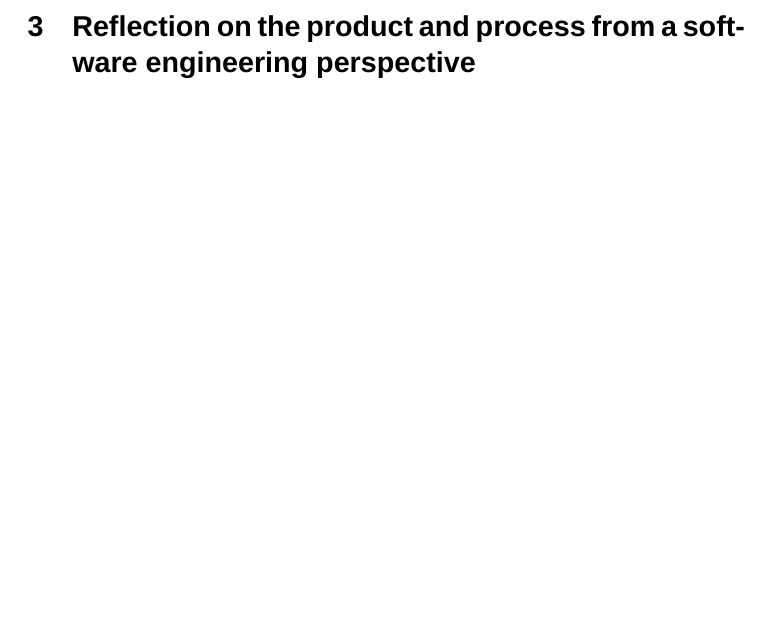
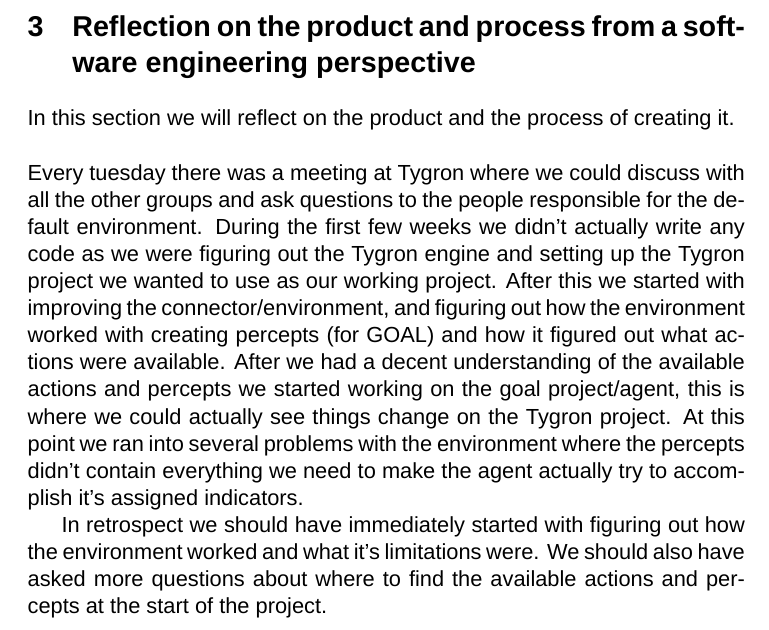
Before and after one commit to spiderbiggen/RAMpestampers-Context-VH, a LaTeX document (documents/Final Report/Final_Report_Main.tex, which reads documents/Final Report/reflection.tex): part of page 5 of 12, cut so that both start at the same text, the shorter picture padded with empty space. Compiled offline with XeLaTeX; a missing font is replaced by an installed copy or a similar font.

Commit message:
add a small reflection on the process

```diff
--- a/documents/Final Report/reflection.tex
+++ b/documents/Final Report/reflection.tex
@@ -1 +1,12 @@
 \section{Reflection on the product and process from a software engineering perspective}
+In this section we will reflect on the product and the process of creating it.
+\\
+\\
+Every tuesday there was a meeting at Tygron where we could discuss with all the other groups and ask questions to the people responsible for the default environment.
+During the first few weeks we didn't actually write any code as we were figuring out the Tygron engine and setting up the Tygron project we wanted to use as our working project.
+After this we started with improving the connector/environment, and figuring out how the environment worked with creating percepts (for GOAL) and how it figured out what actions were available.
+After we had a decent understanding of the available actions and percepts we started working on the goal project/agent, this is where we could actually see things change on the Tygron project.
+At this point we ran into several problems with the environment where the percepts didn't contain everything we need to make the agent actually try to accomplish it's assigned indicators.
+
+In retrospect we should have immediately started with figuring out how the environment worked and what it's limitations were.
+We should also have asked more questions about where to find the available actions and percepts at the start of the project.
```
